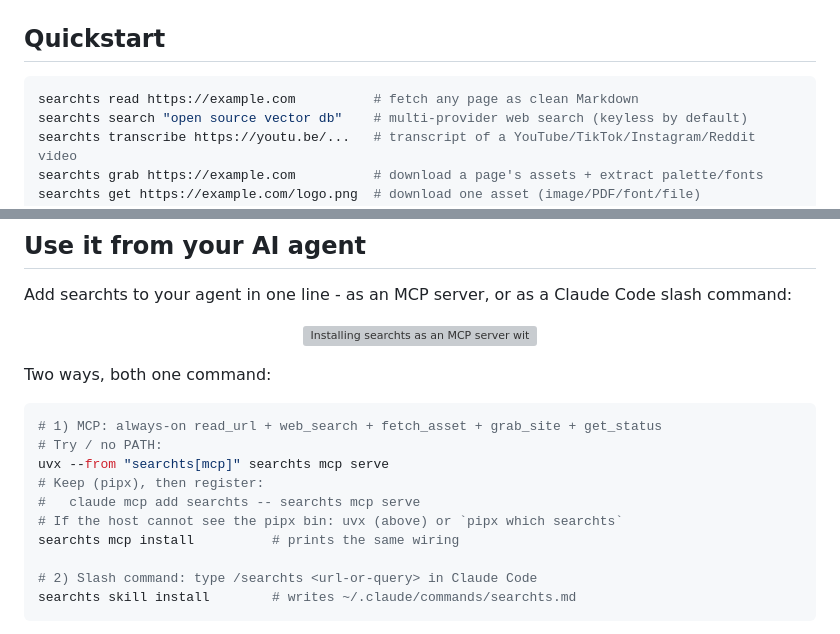
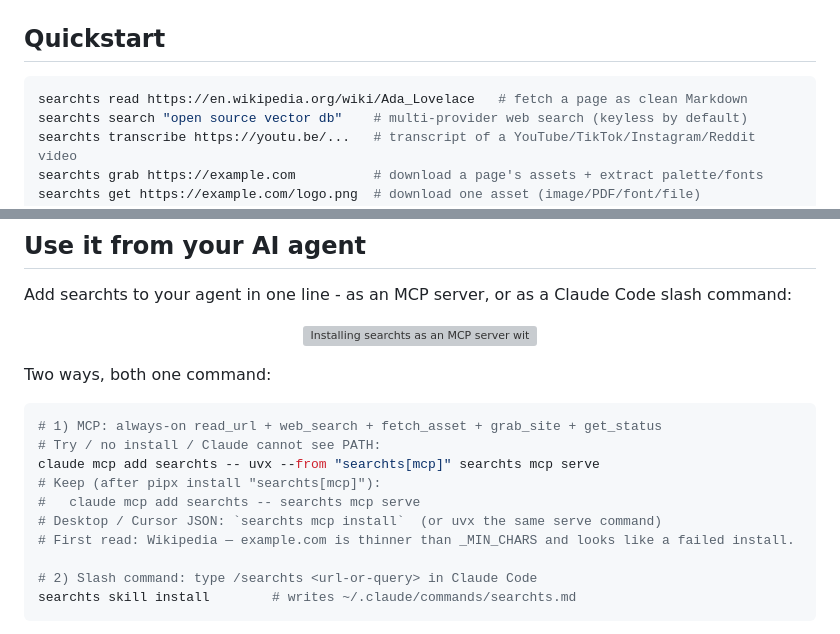
Before and after one commit to capad-xyz/searchts, a Markdown page: README.md, 2 parts joined by grey strips. GitHub-like rendering; grey boxes are pictures that could not be loaded.

Commit message:
docs: Wikipedia demo URL + uvx claude mcp add (#140)
## What

X5 leftover: `example.com` is thinner than `_MIN_CHARS` — copypaste
looks like a broken install.

- Quickstart `read` → Wikipedia (Ada Lovelace, no PowerShell parens)
- Claude **try** path: `claude mcp add searchts -- uvx --from
"searchts[mcp]" searchts mcp serve`
- Same note in `docs/mcp.md`

Does not cut 0.8.1. Friend this hour still uses the pasted command;
GitHub README updates on merge.

## Test plan

- [ ] README quickstart has Wikipedia, not `read https://example.com`
- [ ] `claude mcp add` uvx line is copy-pasteable

Co-authored-by: Grok Build <grok@x.ai>
Effort: low

Co-authored-by: Grok Build <grok@x.ai>

````diff
--- a/README.md
+++ b/README.md
@@ -96,7 +96,7 @@ pip install "searchts[mcp]"
 ## Quickstart
 
 ```bash
-searchts read https://example.com          # fetch any page as clean Markdown
+searchts read https://en.wikipedia.org/wiki/Ada_Lovelace   # fetch a page as clean Markdown
 searchts search "open source vector db"    # multi-provider web search (keyless by default)
 searchts transcribe https://youtu.be/...   # transcript of a YouTube/TikTok/Instagram/Reddit video
 searchts grab https://example.com          # download a page's assets + extract palette/fonts
@@ -120,12 +120,12 @@ Two ways, both one command:
 
 ```bash
 # 1) MCP: always-on read_url + web_search + fetch_asset + grab_site + get_status
-# Try / no PATH:
-uvx --from "searchts[mcp]" searchts mcp serve
-# Keep (pipx), then register:
+# Try / no install / Claude cannot see PATH:
+claude mcp add searchts -- uvx --from "searchts[mcp]" searchts mcp serve
+# Keep (after pipx install "searchts[mcp]"):
 #   claude mcp add searchts -- searchts mcp serve
-# If the host cannot see the pipx bin: uvx (above) or `pipx which searchts`
-searchts mcp install          # prints the same wiring
+# Desktop / Cursor JSON: `searchts mcp install`  (or uvx the same serve command)
+# First read: Wikipedia — example.com is thinner than _MIN_CHARS and looks like a failed install.
 
 # 2) Slash command: type /searchts <url-or-query> in Claude Code
 searchts skill install        # writes ~/.claude/commands/searchts.md
````
Also changed, not shown: PLAN.md (+1 -0 lines), docs/mcp.md (+8 -0 lines).
